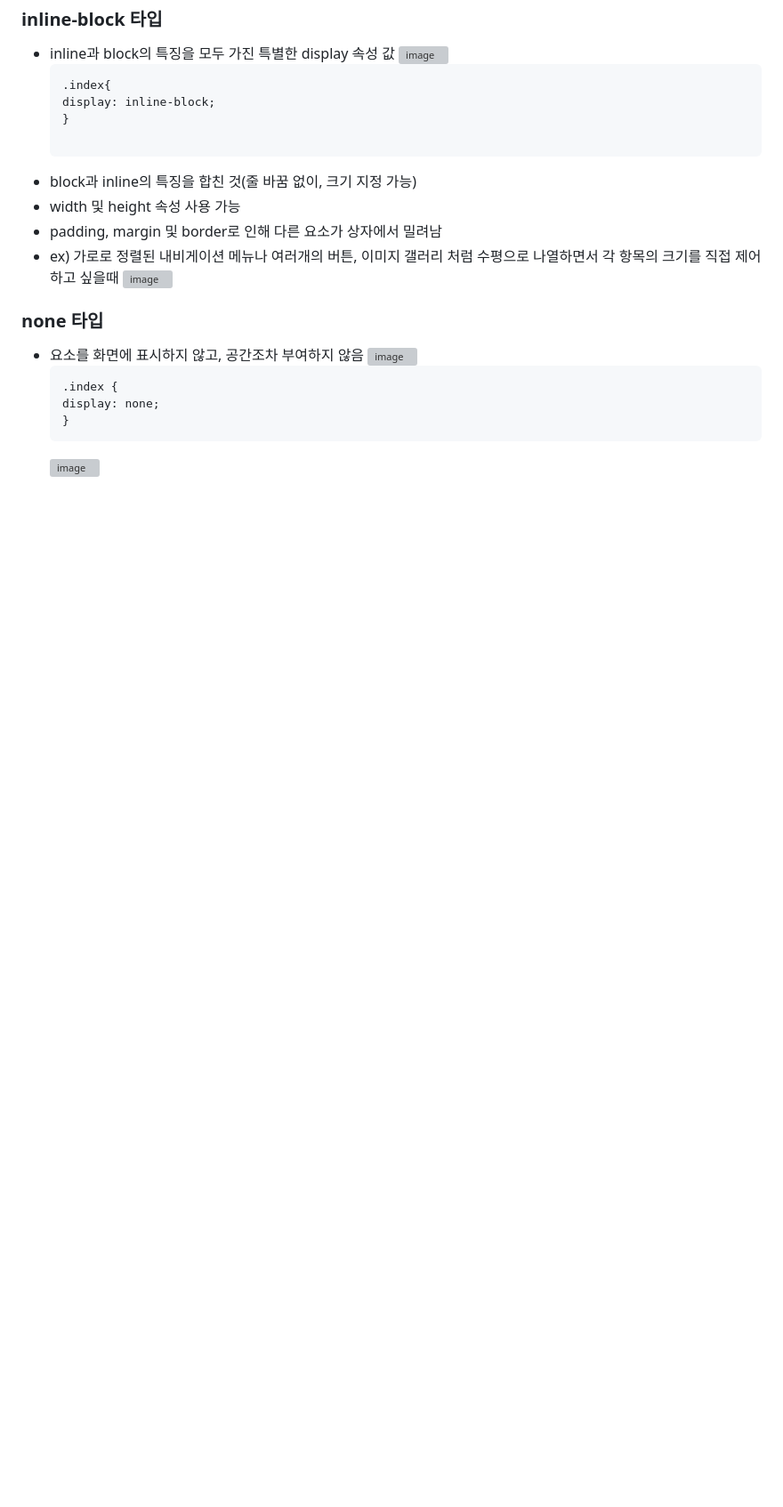
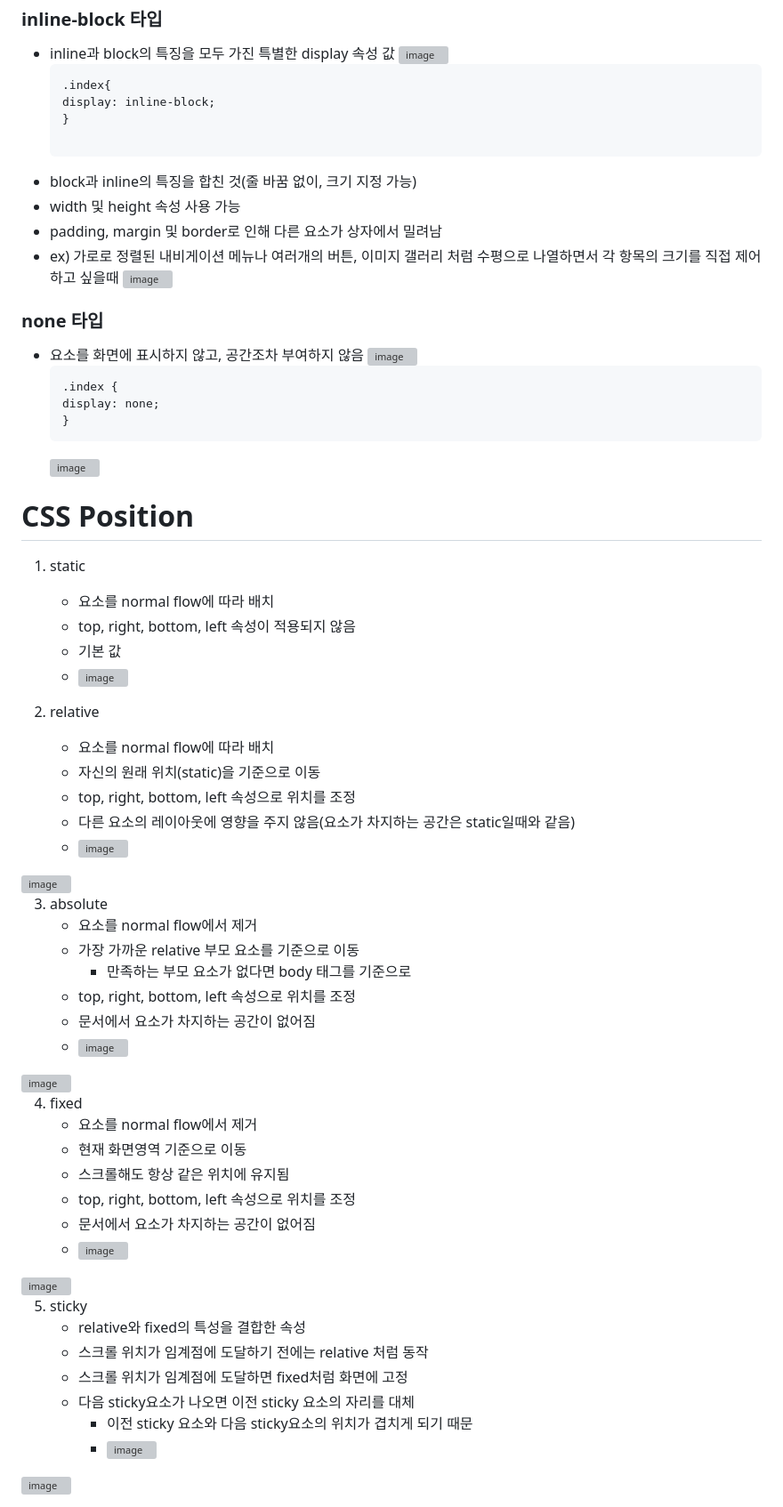
Before and after one commit to XXXXXim/web, a Markdown page: 교재 2. CSS layout.md, the part around the change. Shown at 89% size. GitHub-like rendering; blank space fills up the shorter version; grey boxes are pictures that could not be loaded.

````diff
--- a/교재 2. CSS layout.md
+++ b/교재 2. CSS layout.md
@@ -127,3 +127,46 @@
   }
   ```
   <img width="891" height="410" alt="image" src="https://github.com/user-attachments/assets/8cb10d67-aaa3-45ca-af1d-4c15c34ec9ad" />
+
+# CSS Position
+1. static
+   - 요소를 normal flow에 따라 배치
+   - top, right, bottom, left 속성이 적용되지 않음
+   - 기본 값
+   - <img width="351" height="91" alt="image" src="https://github.com/user-attachments/assets/42ceb37f-3a67-48dc-b780-babb3aa549ea" />
+
+2. relative
+   - 요소를 normal flow에 따라 배치
+   - 자신의 원래 위치(static)을 기준으로 이동
+   - top, right, bottom, left 속성으로 위치를 조정
+   - 다른 요소의 레이아웃에 영향을 주지 않음(요소가 차지하는 공간은 static일때와 같음)
+   - <img width="362" height="136" alt="image" src="https://github.com/user-attachments/assets/1b850ae0-b848-4104-b797-28473d1607f9" />
+<img width="303" height="178" alt="image" src="https://github.com/user-attachments/assets/2ba5abf1-8864-4a7a-94ca-9ad3a9f23e9a" />
+
+3. absolute
+   - 요소를 normal flow에서 제거
+   - 가장 가까운 relative 부모 요소를 기준으로 이동
+     - 만족하는 부모 요소가 없다면 body 태그를 기준으로
+   - top, right, bottom, left 속성으로 위치를 조정
+   - 문서에서 요소가 차지하는 공간이 없어짐
+   - <img width="356" height="134" alt="image" src="https://github.com/user-attachments/assets/06e01e24-9f90-47e1-b852-e81ac7f10a4b" />
+<img width="400" height="157" alt="image" src="https://github.com/user-attachments/assets/1ba34427-9190-424c-b7b1-fd16c8245ca5" />
+
+4. fixed
+   - 요소를 normal flow에서 제거
+   - 현재 화면영역 기준으로 이동
+   - 스크롤해도 항상 같은 위치에 유지됨
+   - top, right, bottom, left 속성으로 위치를 조정
+   - 문서에서 요소가 차지하는 공간이 없어짐
+   - <img width="318" height="131" alt="image" src="https://github.com/user-attachments/assets/d85f6288-d752-4e7d-a6eb-428904f39468" />
+<img width="469" height="151" alt="image" src="https://github.com/user-attachments/assets/fb52ede6-ce27-4d3d-99b6-8c08f8047e5a" />
+
+5. sticky
+   - relative와 fixed의 특성을 결합한 속성
+   - 스크롤 위치가 임계점에 도달하기 전에는 relative 처럼 동작
+   - 스크롤 위치가 임계점에 도달하면 fixed처럼 화면에 고정
+   - 다음 sticky요소가 나오면 이전 sticky 요소의 자리를 대체
+      - 이전 sticky 요소와 다음 sticky요소의 위치가 겹치게 되기 때문
+      - <img width="273" height="222" alt="image" src="https://github.com/user-attachments/assets/304476e5-d1d7-43ab-8b63-bb7cbf7f187e" />
+
+<img width="661" height="179" alt="image" src="https://github.com/user-attachments/assets/45f9cb38-7e72-4326-b4fa-fbd592536aed" />
````
